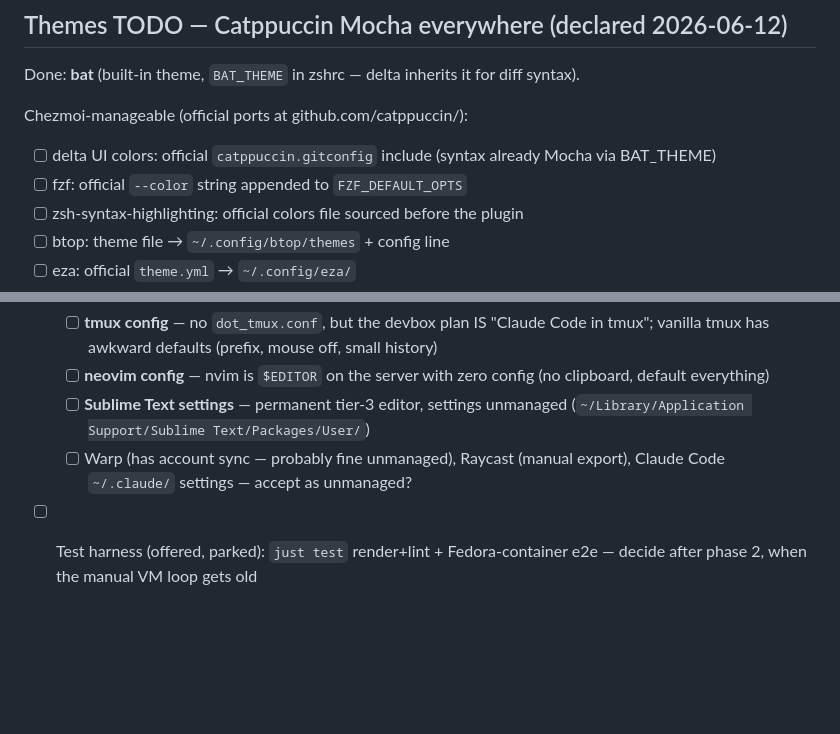
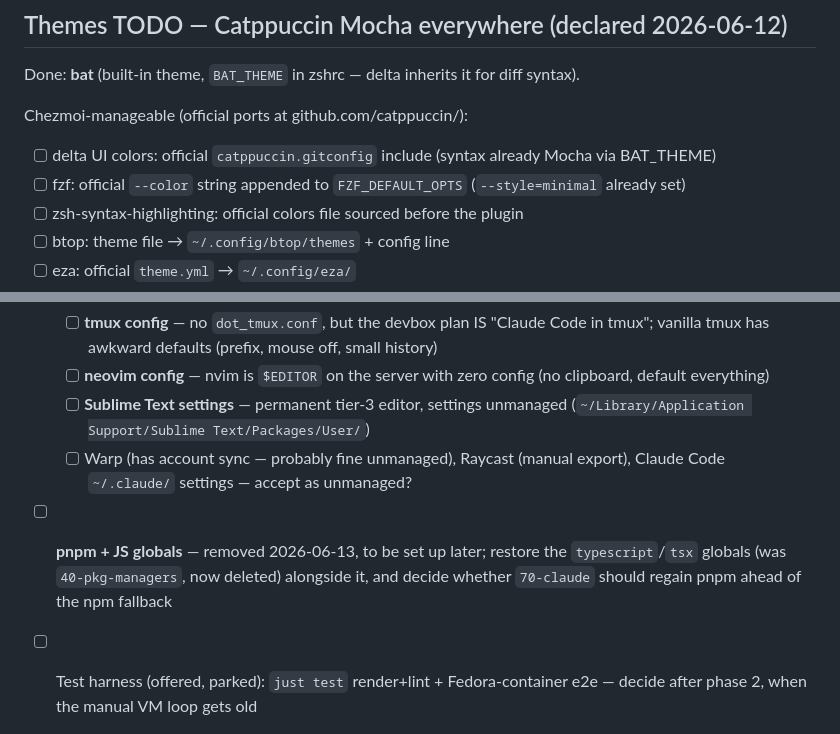
Before and after one commit to escalonc/dotfiles, a Markdown page: REVIEW.md, 2 parts joined by grey strips. Rendered like a GitHub page; blank space fills up the shorter version.

```diff
--- a/REVIEW.md
+++ b/REVIEW.md
@@ -127,7 +126,7 @@ Done: **bat** (built-in theme, `BAT_THEME` in zshrc — delta inherits it for di
 
 Chezmoi-manageable (official ports at github.com/catppuccin/<tool>):
 - [ ] delta UI colors: official `catppuccin.gitconfig` include (syntax already Mocha via BAT_THEME)
-- [ ] fzf: official `--color` string appended to `FZF_DEFAULT_OPTS`
+- [ ] fzf: official `--color` string appended to `FZF_DEFAULT_OPTS` (`--style=minimal` already set)
 - [ ] zsh-syntax-highlighting: official colors file sourced before the plugin
 - [ ] btop: theme file → `~/.config/btop/themes` + config line
 - [ ] eza: official `theme.yml` → `~/.config/eza/`
@@ -156,6 +155,7 @@ Won't theme: p10k (hand-set segment colors), Claude Code, OrbStack, macOS itself
   - [ ] **neovim config** — nvim is `$EDITOR` on the server with zero config (no clipboard, default everything)
   - [ ] **Sublime Text settings** — permanent tier-3 editor, settings unmanaged (`~/Library/Application Support/Sublime Text/Packages/User/`)
   - [ ] Warp (has account sync — probably fine unmanaged), Raycast (manual export), Claude Code `~/.claude/` settings — accept as unmanaged?
+- [ ] **pnpm + JS globals** — removed 2026-06-13, to be set up later; restore the `typescript`/`tsx` globals (was `40-pkg-managers`, now deleted) alongside it, and decide whether `70-claude` should regain pnpm ahead of the npm fallback
 - [ ] Test harness (offered, parked): `just test` render+lint + Fedora-container e2e — decide after phase 2, when the manual VM loop gets old
 - [ ] Parked as separate projects (not repo review): Tailscale instead of IP allowlist, restic+B2 backups + Healthchecks, Packer golden image, ntfy notifications for devbox runs
 - [ ] Delete this file when done (or keep as a living audit log)
```
Also changed, not shown: other parts of REVIEW.md (+8 -9 lines).
